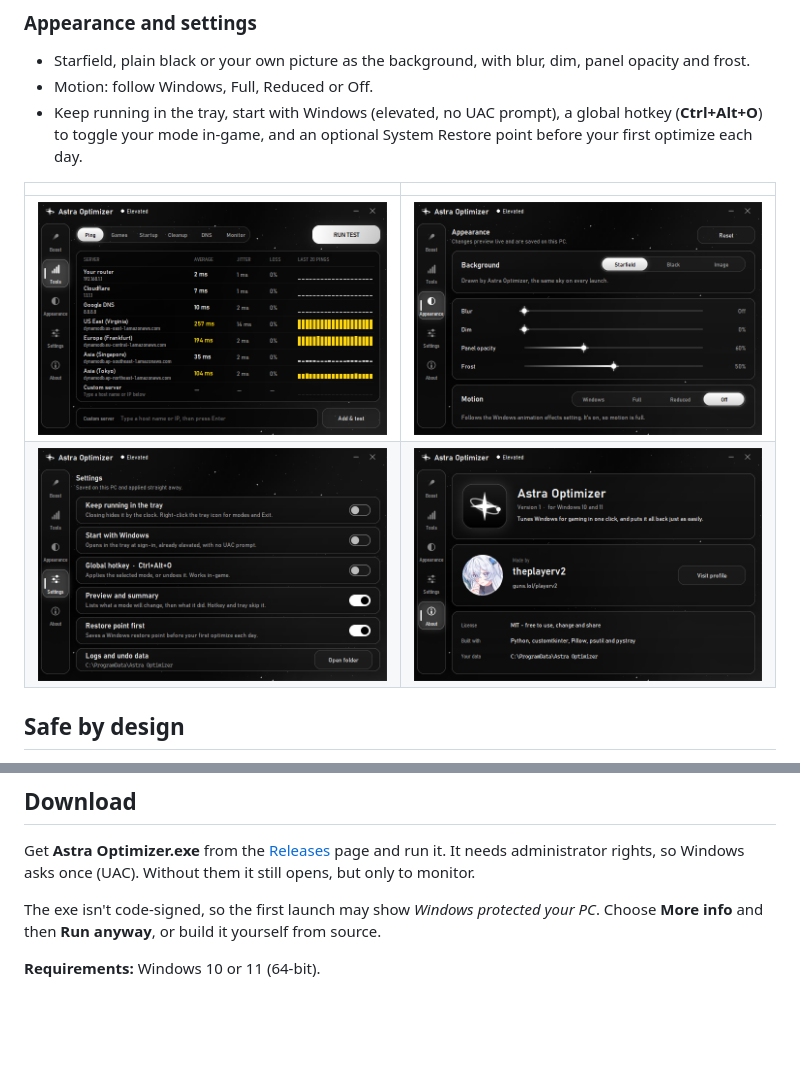
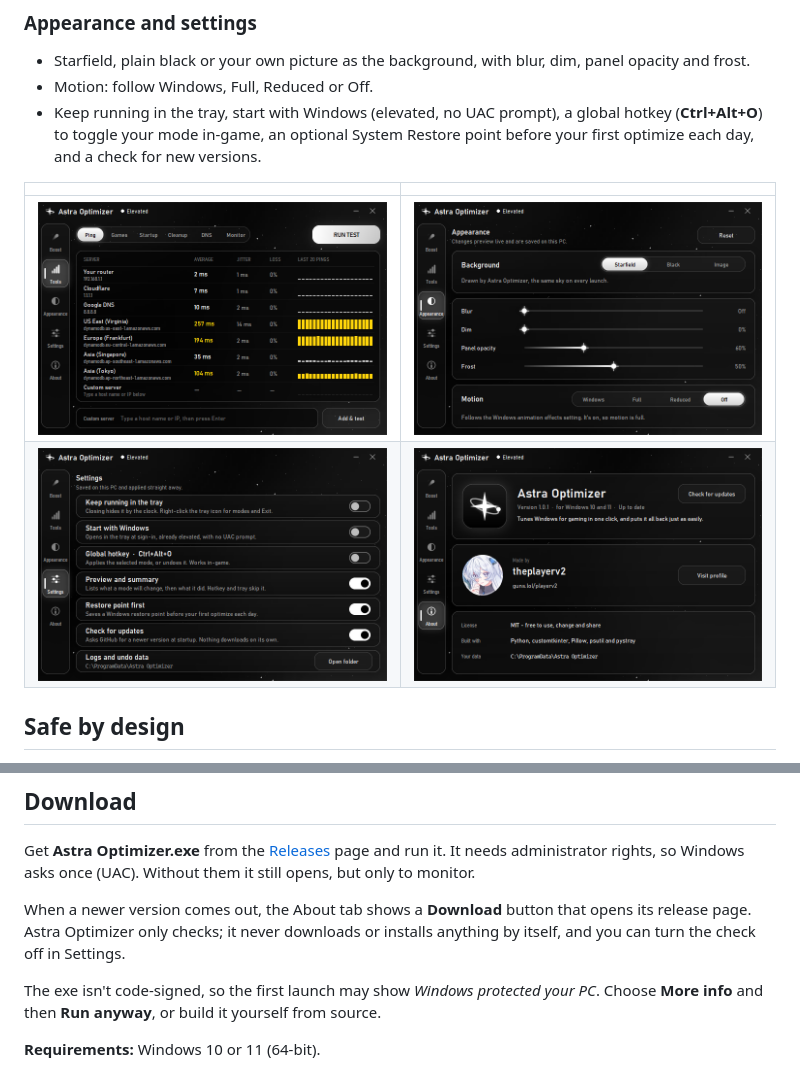
Before and after one commit to theplayerv2/astra-optimizer, a Markdown page: README.md, 2 parts joined by grey strips. GitHub-like rendering; pictures changed too: docs/screenshots/about.png, docs/screenshots/settings.png; blank space fills up the shorter version.

```diff
--- a/README.md
+++ b/README.md
@@ -38,7 +38,7 @@ Before anything runs you see a preview of what will change on *your* PC, and aft
 
 - Starfield, plain black or your own picture as the background, with blur, dim, panel opacity and frost.
 - Motion: follow Windows, Full, Reduced or Off.
-- Keep running in the tray, start with Windows (elevated, no UAC prompt), a global hotkey (**Ctrl+Alt+O**) to toggle your mode in-game, and an optional System Restore point before your first optimize each day.
+- Keep running in the tray, start with Windows (elevated, no UAC prompt), a global hotkey (**Ctrl+Alt+O**) to toggle your mode in-game, an optional System Restore point before your first optimize each day, and a check for new versions.
 
 | | |
 |---|---|
@@ -56,6 +56,10 @@ Before anything runs you see a preview of what will change on *your* PC, and aft
 
 Get **Astra Optimizer.exe** from the [Releases](../../releases) page and run it. It needs administrator
 rights, so Windows asks once (UAC). Without them it still opens, but only to monitor.
+
+When a newer version comes out, the About tab shows a **Download** button that opens its release page.
+Astra Optimizer only checks; it never downloads or installs anything by itself, and you can turn the
+check off in Settings.
 
 The exe isn't code-signed, so the first launch may show *Windows protected your PC*. Choose **More info**
 and then **Run anyway**, or build it yourself from source.
```
Also changed, not shown: 1 other file.
